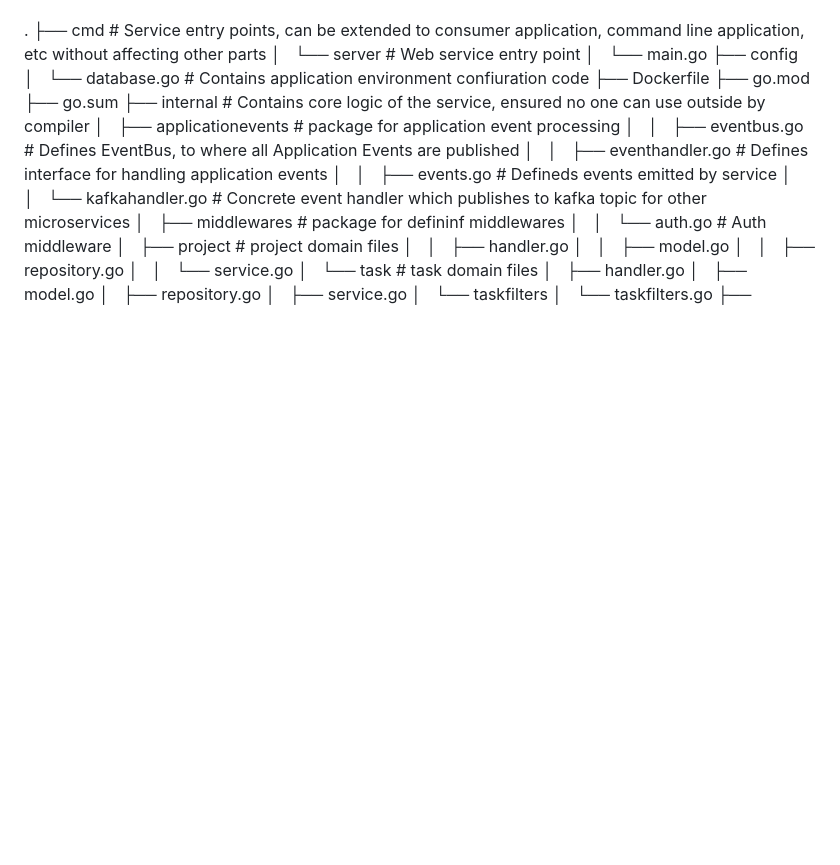
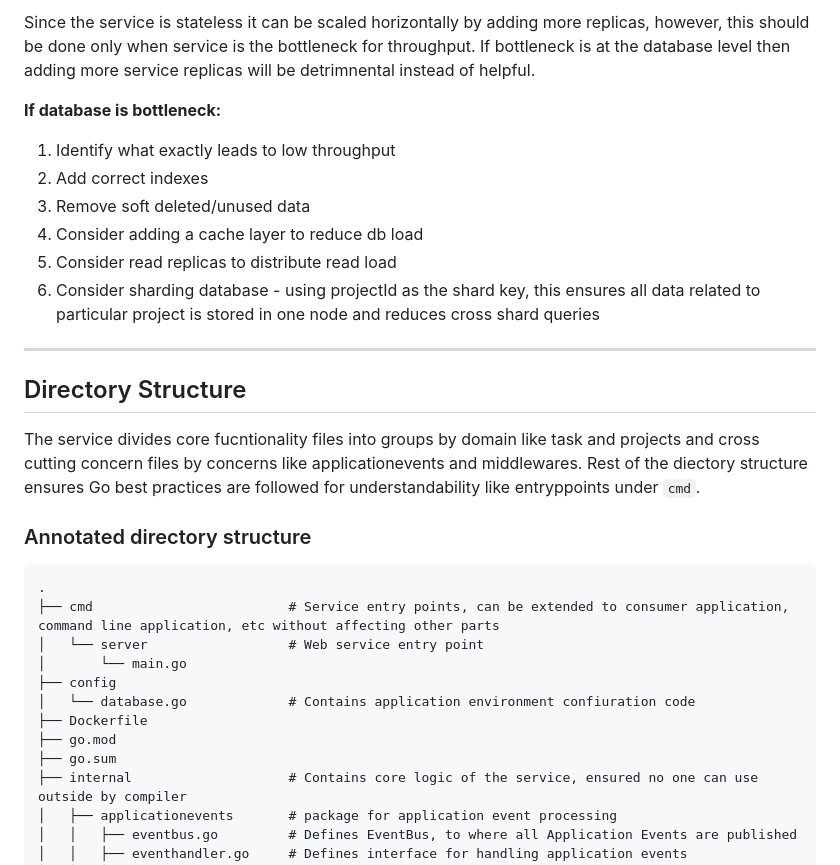
Before and after one commit to sumityadav29/taskalley, a Markdown page: README.md, the part around the change printed below. GitHub-like rendering; blank space fills up the shorter version.

````diff
--- a/README.md
+++ b/README.md
@@ -52,3 +74,22 @@ Annotated directory structure
+Since the service is stateless it can be scaled horizontally by adding more replicas, however, this should be done only when service is the bottleneck for throughput. If bottleneck is at the database level then adding more service replicas will be detrimnental instead of helpful.
+
+**If database is bottleneck:**
+
+1. Identify what exactly leads to low throughput
+2. Add correct indexes
+3. Remove soft deleted/unused data
+4. Consider adding a cache layer to reduce db load
+5. Consider read replicas to distribute read load
+6. Consider sharding database - using projectId as the shard key, this ensures all data related to particular project is stored in one node and reduces cross shard queries
+
+---
+
+## Directory Structure
+
+The service divides core fucntionality files into groups by domain like task and projects and cross cutting concern files by concerns like applicationevents and middlewares. Rest of the diectory structure ensures Go best practices are followed for understandability like entryppoints under `cmd`.
+
+### Annotated directory structure
+```
 .
 ├── cmd                         # Service entry points, can be extended to consumer application, command line application, etc without affecting other parts
 │   └── server                  # Web service entry point
````
Also changed, not shown: other parts of README.md (+51 -28 lines).
